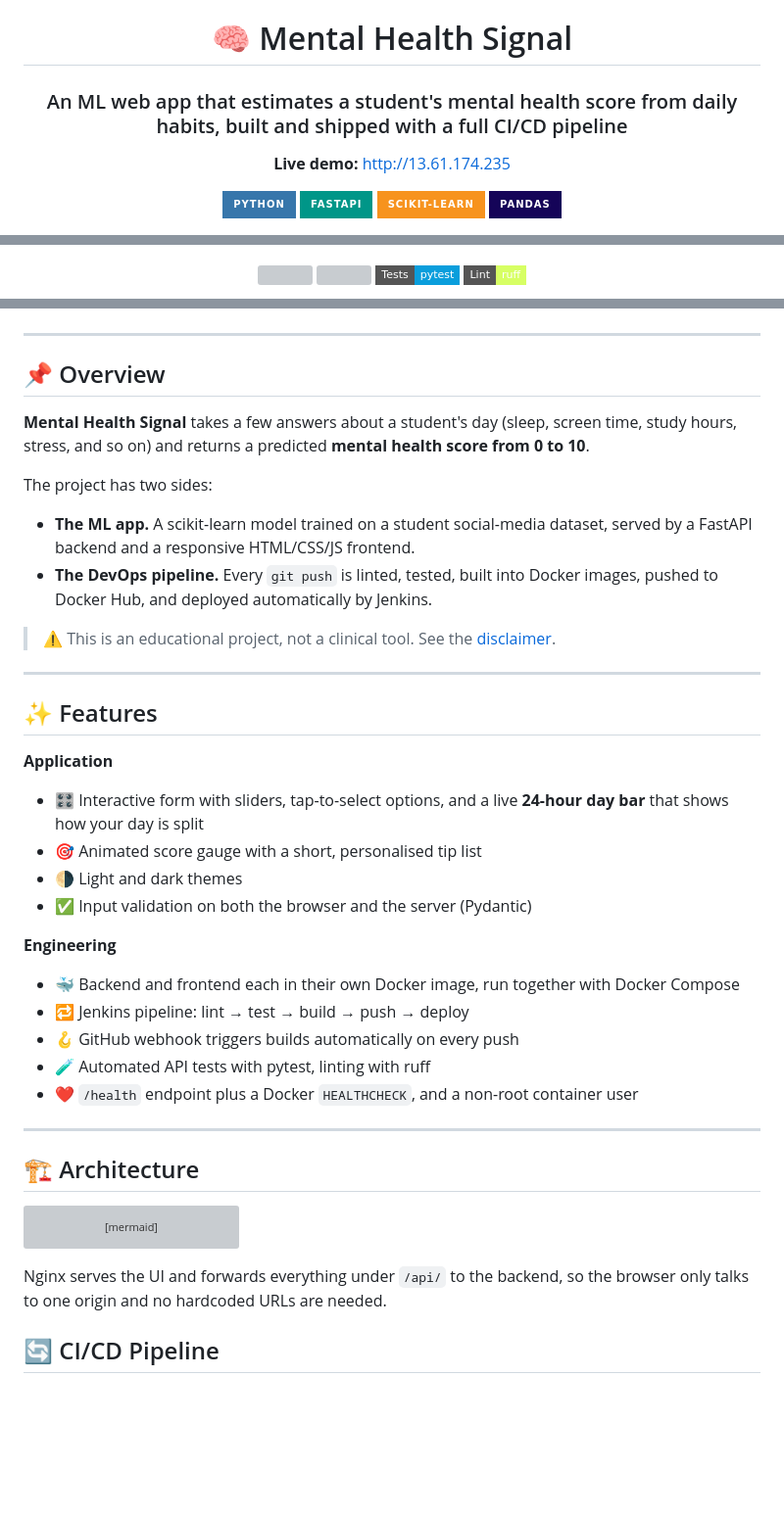
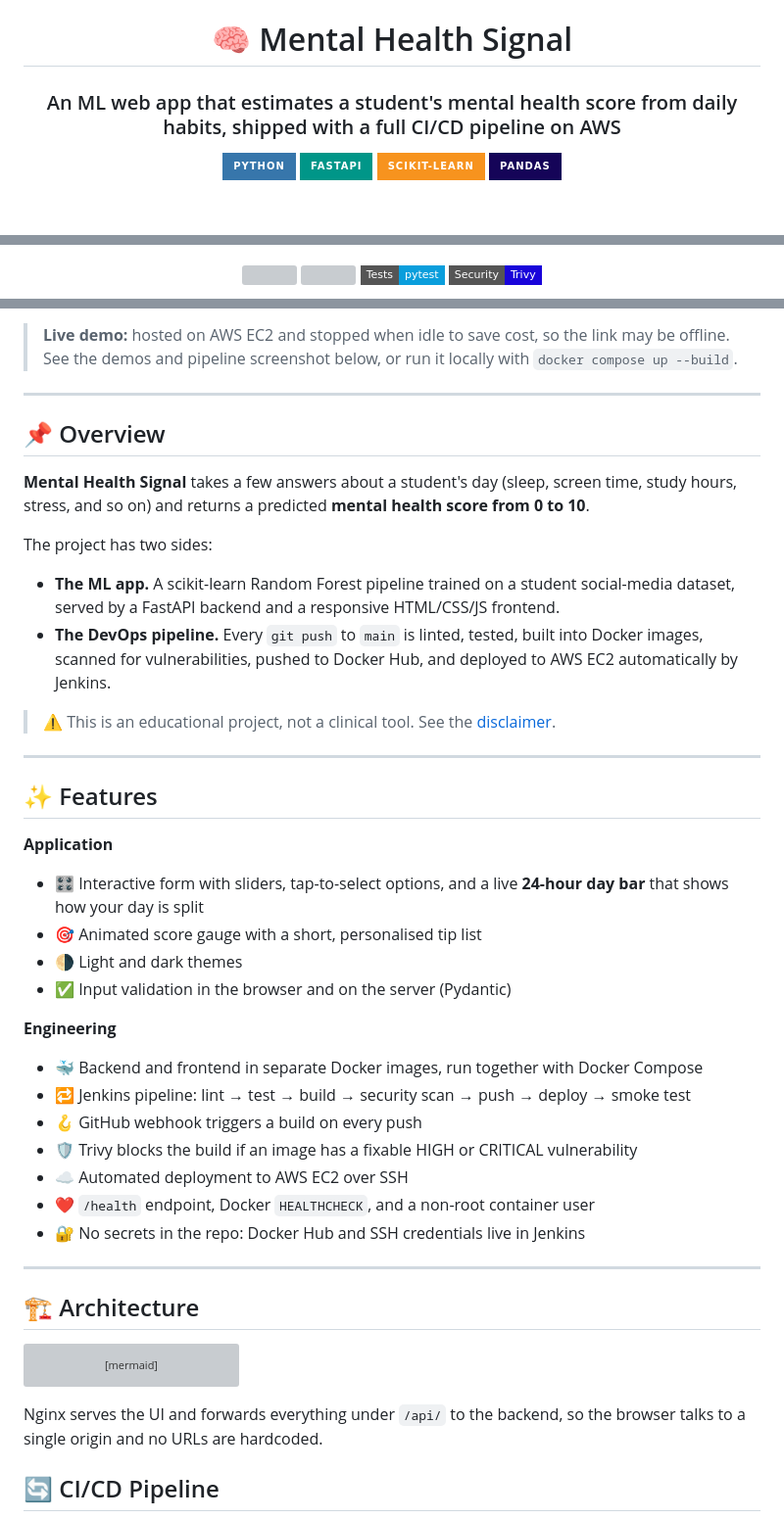
Before and after one commit to ruchitasingla/mental_health_recorder, a Markdown page: README.md, 3 parts joined by grey strips. Shown at 98% size. GitHub-like rendering; badges without logos; blank space fills up the shorter version; grey boxes are pictures that could not be loaded.

````diff
--- a/README.md
+++ b/README.md
@@ -2,9 +2,7 @@
 
 # 🧠 Mental Health Signal
 
-### An ML web app that estimates a student's mental health score from daily habits, built and shipped with a full CI/CD pipeline
-
-**Live demo:** http://13.61.174.235
+### An ML web app that estimates a student's mental health score from daily habits, shipped with a full CI/CD pipeline on AWS
 
 <p>
   <img src="https://img.shields.io/badge/Python-3776AB?style=for-the-badge&logo=python&logoColor=white"/>
@@ -22,6 +20,6 @@
   <img src="https://img.shields.io/github/last-commit/ruchitasingla/mental_health_recorder?style=flat-square"/>
   <img src="https://img.shields.io/github/repo-size/ruchitasingla/mental_health_recorder?style=flat-square"/>
   <img src="https://img.shields.io/badge/Tests-pytest-0A9EDC?style=flat-square"/>
-  <img src="https://img.shields.io/badge/Lint-ruff-D7FF64?style=flat-square"/>
+  <img src="https://img.shields.io/badge/Security-Trivy-1904DA?style=flat-square"/>
 </p>
 
@@ -30,5 +28,11 @@
 
 </div>
+
+> **Live demo:** hosted on AWS EC2 and stopped when idle to save cost, so the link may be offline. See the demos and pipeline screenshot below, or run it locally with `docker compose up --build`.
+
+<!-- Add your video links, then remove the comment markers:
+**Demos:** [The app predicting a score](LINK_1) · [The CI/CD pipeline in action](LINK_2)
+-->
 
 ---
 
@@ -38,8 +42,8 @@
 
 The project has two sides:
 
-- **The ML app.** A scikit-learn model trained on a student social-media dataset, served by a FastAPI backend and a responsive HTML/CSS/JS frontend.
-- **The DevOps pipeline.** Every `git push` is linted, tested, built into Docker images, pushed to Docker Hub, and deployed automatically by Jenkins.
+- **The ML app.** A scikit-learn Random Forest pipeline trained on a student social-media dataset, served by a FastAPI backend and a responsive HTML/CSS/JS frontend.
+- **The DevOps pipeline.** Every `git push` to `main` is linted, tested, built into Docker images, scanned for vulnerabilities, pushed to Docker Hub, and deployed to AWS EC2 automatically by Jenkins.
 
 > ⚠️ This is an educational project, not a clinical tool. See the [disclaimer](#️-disclaimer).
 
@@ -51,14 +55,16 @@ The project has two sides:
 - 🎛️ Interactive form with sliders, tap-to-select options, and a live **24-hour day bar** that shows how your day is split
 - 🎯 Animated score gauge with a short, personalised tip list
 - 🌗 Light and dark themes
-- ✅ Input validation on both the browser and the server (Pydantic)
+- ✅ Input validation in the browser and on the server (Pydantic)
 
 **Engineering**
-- 🐳 Backend and frontend each in their own Docker image, run together with Docker Compose
-- 🔁 Jenkins pipeline: lint → test → build → push → deploy
-- 🪝 GitHub webhook triggers builds automatically on every push
-- 🧪 Automated API tests with pytest, linting with ruff
-- ❤️ `/health` endpoint plus a Docker `HEALTHCHECK`, and a non-root container user
+- 🐳 Backend and frontend in separate Docker images, run together with Docker Compose
+- 🔁 Jenkins pipeline: lint → test → build → security scan → push → deploy → smoke test
+- 🪝 GitHub webhook triggers a build on every push
+- 🛡️ Trivy blocks the build if an image has a fixable HIGH or CRITICAL vulnerability
+- ☁️ Automated deployment to AWS EC2 over SSH
+- ❤️ `/health` endpoint, Docker `HEALTHCHECK`, and a non-root container user
+- 🔐 No secrets in the repo: Docker Hub and SSH credentials live in Jenkins
 
 ---
 
@@ -71,7 +77,7 @@ flowchart LR
     B --> M[(scikit-learn model<br/>.pkl)]
 ```
 
-Nginx serves the UI and forwards everything under `/api/` to the backend, so the browser only talks to one origin and no hardcoded URLs are needed.
+Nginx serves the UI and forwards everything under `/api/` to the backend, so the browser talks to a single origin and no URLs are hardcoded.
 
 ## 🔄 CI/CD Pipeline
 
````
Also changed, not shown: other parts of README.md (+66 -26 lines).
